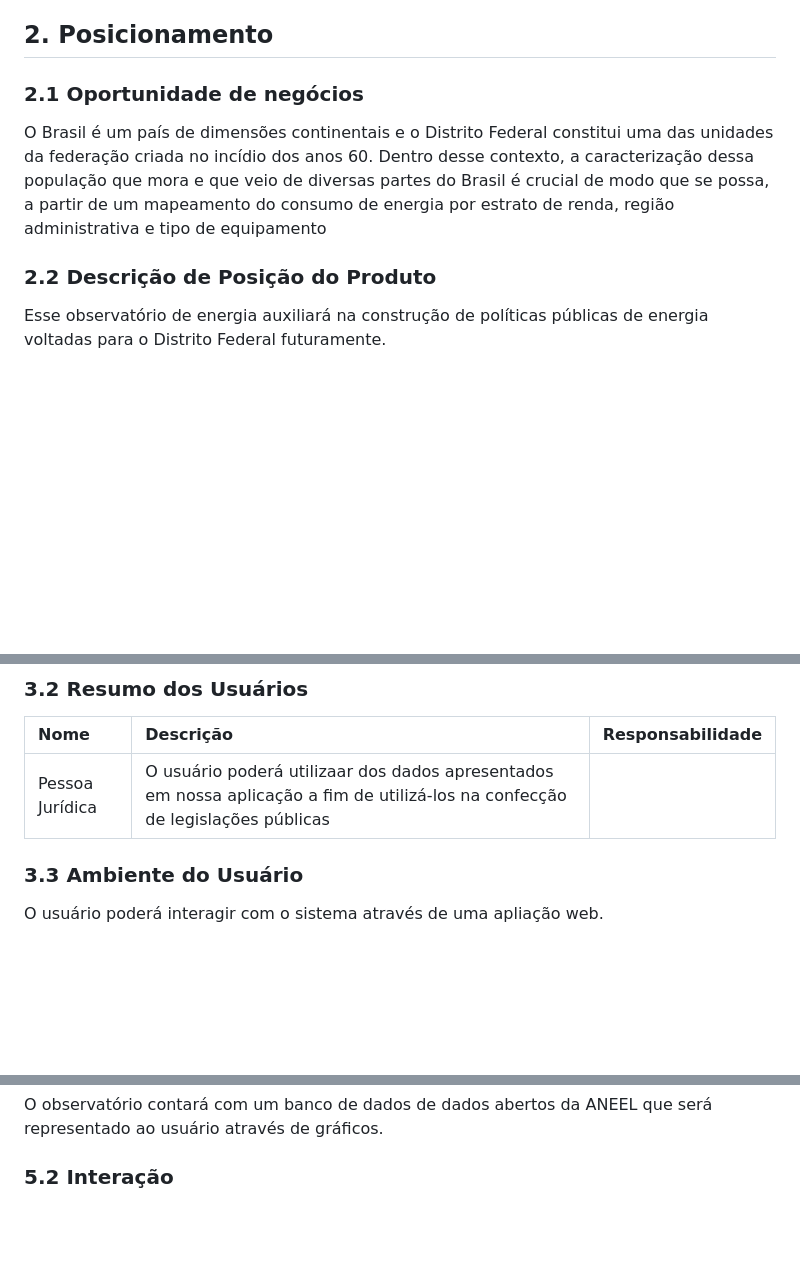
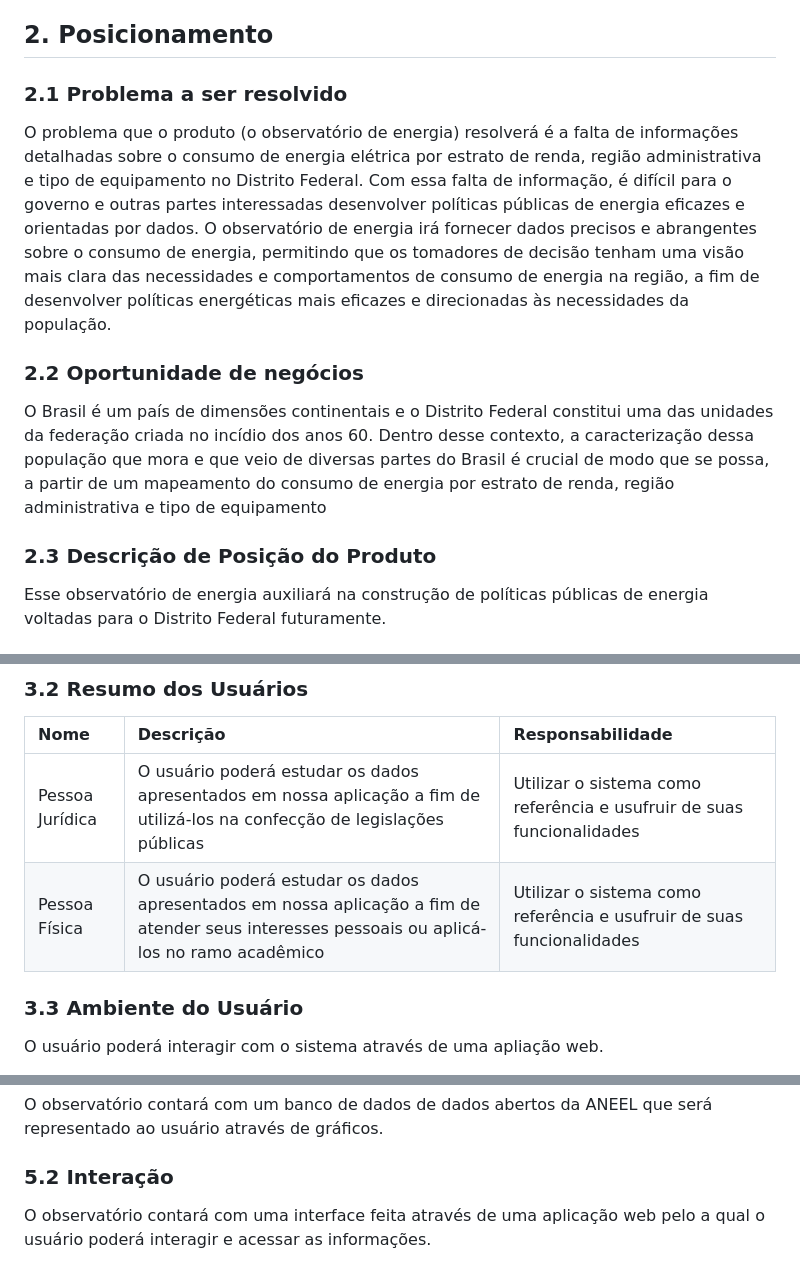
Before and after one commit to MDS-grupo-9/MDS_Project, a Markdown page: Documentação/documento-de-visao.md, 3 parts joined by grey strips. Rendered like a GitHub page; blank space fills up the shorter version.

```diff
--- a/documento-de-visao.md
+++ b/Documentação/documento-de-visao.md
@@ -15,11 +28,15 @@ O propósito deste texto é apresentar as particularidades da criação da aplic
 
 ## **2. Posicionamento**
 
-### 2.1 Oportunidade de negócios
+### 2.1 Problema a ser resolvido
+
+O problema que o produto (o observatório de energia) resolverá é a falta de informações detalhadas sobre o consumo de energia elétrica por estrato de renda, região administrativa e tipo de equipamento no Distrito Federal. Com essa falta de informação, é difícil para o governo e outras partes interessadas desenvolver políticas públicas de energia eficazes e orientadas por dados. O observatório de energia irá fornecer dados precisos e abrangentes sobre o consumo de energia, permitindo que os tomadores de decisão tenham uma visão mais clara das necessidades e comportamentos de consumo de energia na região, a fim de desenvolver políticas energéticas mais eficazes e direcionadas às necessidades da população.
+
+### 2.2 Oportunidade de negócios
 
 O Brasil é um país de dimensões continentais e o Distrito Federal constitui uma das unidades da federação criada no incídio dos anos 60. Dentro desse contexto, a caracterização dessa população que mora e que veio de diversas partes do Brasil é crucial de modo que se possa, a partir de um mapeamento do consumo de energia por estrato de renda, região administrativa e tipo de equipamento
 
-### 2.2 Descrição de Posição do Produto
+### 2.3 Descrição de Posição do Produto
 
 Esse observatório de energia auxiliará na construção de políticas públicas de energia voltadas para o Distrito Federal futuramente.
 
@@ -35,7 +52,8 @@ Esse observatório de energia auxiliará na construção de políticas públicas
 
 | Nome            | Descrição                                                               | Responsabilidade                                                                             |
 | :-------------- | :---------------------------------------------------------------------- | :------------------------------------------------------------------------------------------- |
-|Pessoa Jurídica  | O usuário poderá utilizaar dos dados apresentados em nossa aplicação a fim de utilizá-los na confecção de legislações públicas | |
+|Pessoa Jurídica  | O usuário poderá estudar os dados apresentados em nossa aplicação a fim de utilizá-los na confecção de legislações públicas | Utilizar o sistema como referência e usufruir de suas funcionalidades|
+|Pessoa Física  | O usuário poderá estudar os dados apresentados em nossa aplicação a fim de atender seus interesses pessoais ou aplicá-los no ramo acadêmico | Utilizar o sistema como referência e usufruir de suas funcionalidades |
 
 ### 3.3 Ambiente do Usuário
 
@@ -90,3 +114,5 @@ O produto será capaz de atender as necessidades dos usuários que buscam acesso
 O observatório contará com um banco de dados de dados abertos da ANEEL que será representado ao usuário através de gráficos.
 
 ### 5.2 Interação
+
+O observatório contará com uma interface feita através de uma aplicação web pelo a qual o usuário poderá interagir e acessar as informações.
```
Also changed, not shown: other parts of Documentação/documento-de-visao.md (+27 -8 lines).
